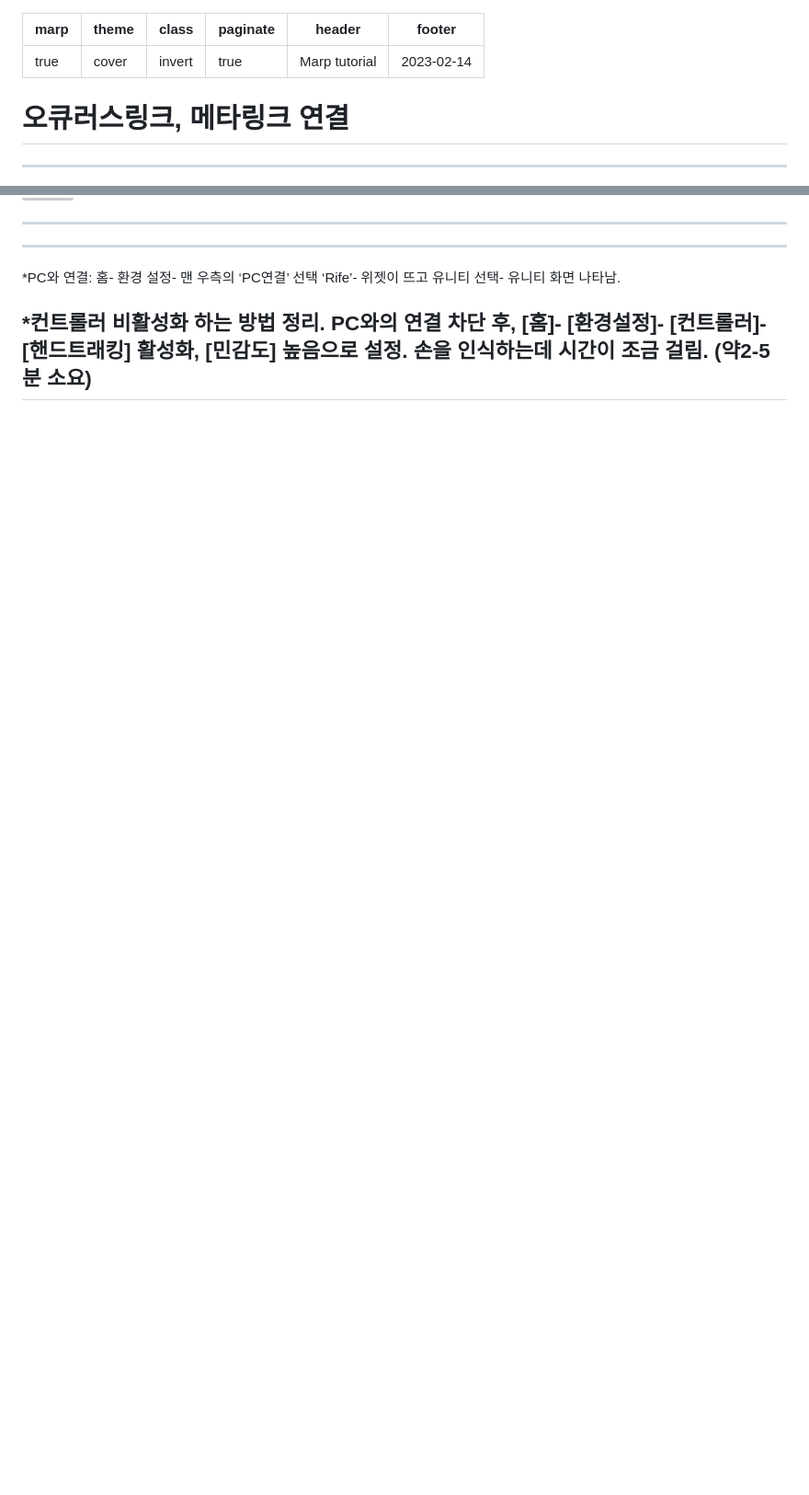
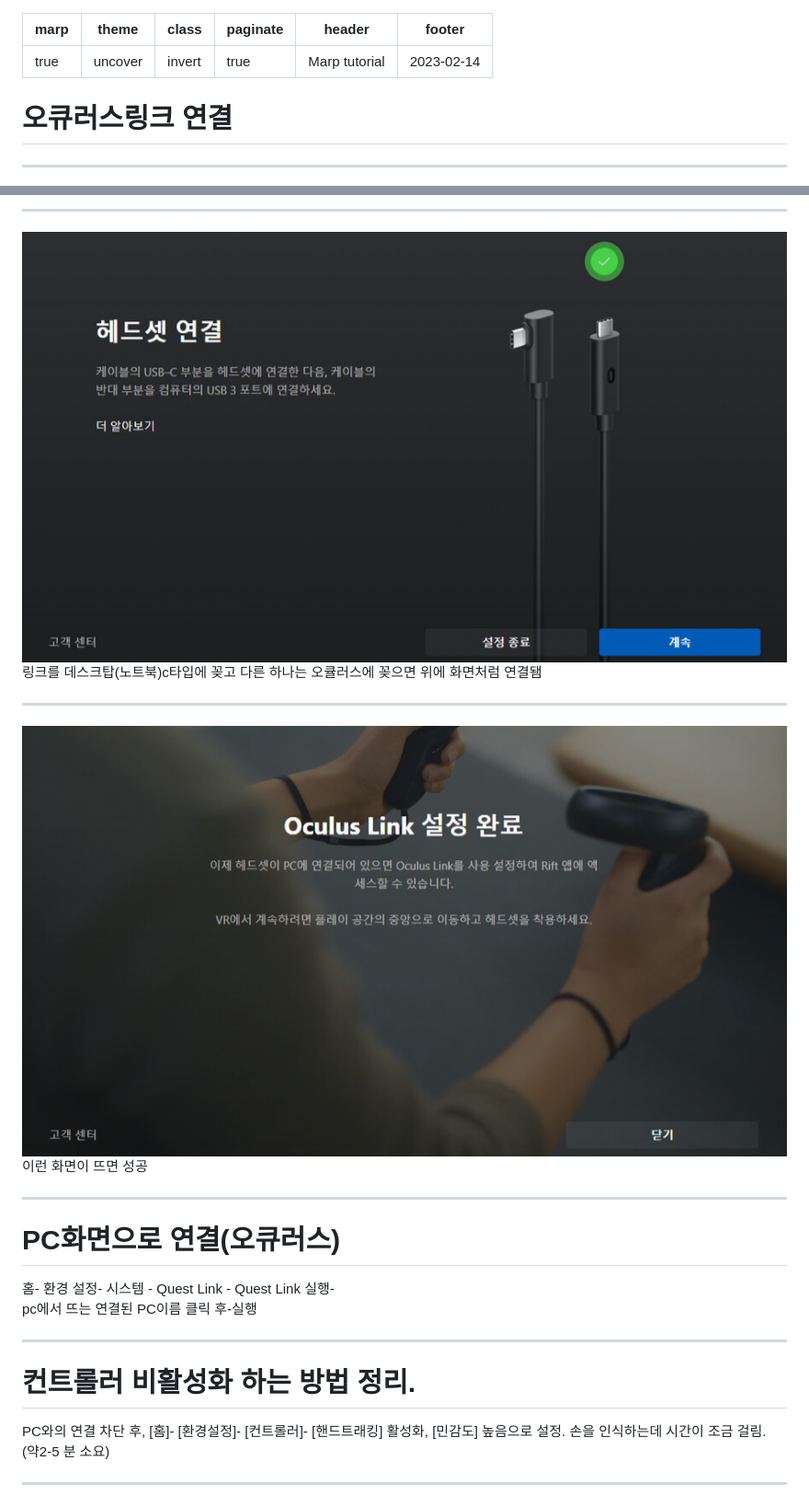
Before and after one commit to whj11201/whj11201.github.io, a Markdown page: VRplay.md, 2 parts joined by grey strips. Shown: that part at 92% size. Rendered like a GitHub page; pictures changed too: Oculusplay/imging6.png (added), Oculusplay/imging7.png (added); blank space fills up the shorter version; grey boxes are pictures that could not be loaded.

Commit message:
idex

```diff
--- a/VRplay.md
+++ b/VRplay.md
@@ -1,12 +1,12 @@
 ---
 marp: true
-theme: cover
+theme: uncover
 class: invert
 paginate: true
 header: Marp tutorial
 footer: 2023-02-14
 ---
-# 오큐러스링크, 메타링크 연결
+# 오큐러스링크 연결
 
 ---
 
@@ -20,11 +34,20 @@ https://www.oculus.com/download_app/?id=1582076955407037
+---
+![h:400](./Oculusplay/imging6.png)
+링크를 데스크탑(노트북)c타입에 꽂고 다른 하나는 오큘러스에 꽂으면 위에 화면처럼 연결됌
 
 ---
 
+![h:400](./Oculusplay/imging7.png)
+이런 화면이 뜨면 성공
+
+---
+# PC화면으로 연결(오큐러스)
+홈- 환경 설정- 시스템 - Quest Link - Quest Link 실행-
+pc에서 뜨는 연결된 PC이름 클릭 후-실행
+
 ---
 
-*PC와 연결:
-홈- 환경 설정- 맨 우측의 ‘PC연결’ 선택 ‘Rife’- 위젯이 뜨고 유니티 선택- 유니티 화면 나타남.
+# 컨트롤러 비활성화 하는 방법 정리.
+PC와의 연결 차단 후, [홈]- [환경설정]- [컨트롤러]- [핸드트래킹] 활성화, [민감도] 높음으로 설정. 손을 인식하는데 시간이 조금 걸림. (약2-5 분 소요)
 
-*컨트롤러 비활성화 하는 방법 정리.
-PC와의 연결 차단 후, [홈]- [환경설정]- [컨트롤러]- [핸드트래킹] 활성화, [민감도] 높음으로 설정. 손을 인식하는데 시간이 조금 걸림. (약2-5 분 소요)
 ---
```
Also changed, not shown: other parts of VRplay.md (+15 -1 lines), Oculusplay/Imging3.png (added), Oculusplay/imging2.png (renamed from Oculusplay/image2.png), Oculusplay/imging4.png (added), Oculusplay/imging5.png (added).
